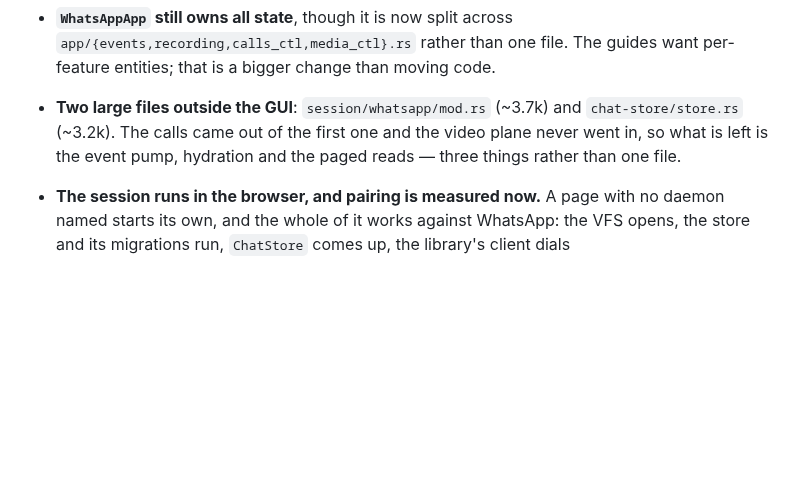
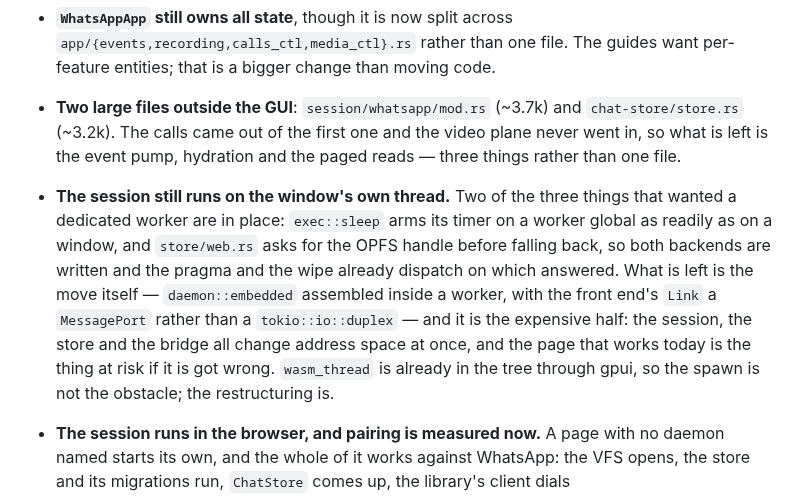
Before and after one commit to oxidezap/client, a Markdown page: AGENTS.md, the part around the change. Rendered like a GitHub page; blank space fills up the shorter version.

Commit message:
docs: say what the worker move still needs, and what is already in place

```diff
--- a/AGENTS.md
+++ b/AGENTS.md
@@ -1223,6 +1223,18 @@ by definition.
   `chat-store/store.rs` (~3.2k). The calls came out of the first one and the
   video plane never went in, so what is left is the event pump, hydration and
   the paged reads — three things rather than one file.
+- **The session still runs on the window's own thread.** Two of the three
+  things that wanted a dedicated worker are in place: `exec::sleep` arms its
+  timer on a worker global as readily as on a window, and `store/web.rs` asks
+  for the OPFS handle before falling back, so both backends are written and
+  the pragma and the wipe already dispatch on which answered. What is left is
+  the move itself — `daemon::embedded` assembled inside a worker, with the
+  front end's `Link` a `MessagePort` rather than a `tokio::io::duplex` — and
+  it is the expensive half: the session, the store and the bridge all change
+  address space at once, and the page that works today is the thing at risk
+  if it is got wrong. `wasm_thread` is already in the tree through gpui, so
+  the spawn is not the obstacle; the restructuring is.
+
 - **The session runs in the browser, and pairing is measured now.** A page
   with no daemon named starts its own, and the whole of it works against
   WhatsApp: the VFS opens, the store and its migrations run, `ChatStore` comes
```
